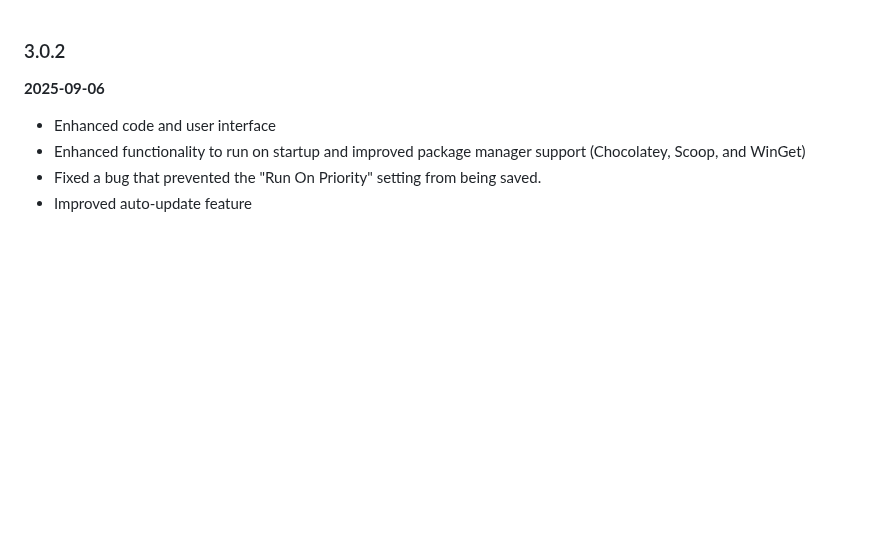
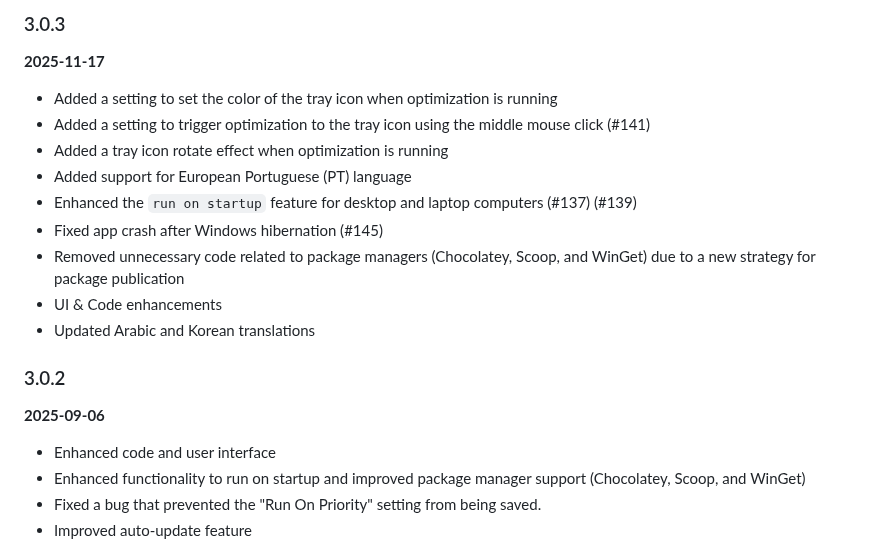
Before and after one commit to IgorMundstein/WinMemoryCleaner, a Markdown page: CHANGELOG.md, the part around one of its changes. GitHub-like rendering; blank space fills up the shorter version.

Commit message:
chore(changelog): update CHANGELOG.md

```diff
--- a/CHANGELOG.md
+++ b/CHANGELOG.md
@@ -1,3 +1,17 @@
+### 3.0.3
+
+**2025-11-17**
+
+- Added a setting to set the color of the tray icon when optimization is running
+- Added a setting to trigger optimization to the tray icon using the middle mouse click (#141)
+- Added a tray icon rotate effect when optimization is running
+- Added support for European Portuguese (PT) language
+- Enhanced the `run on startup` feature for desktop and laptop computers (#137) (#139)
+- Fixed app crash after Windows hibernation (#145)
+- Removed unnecessary code related to package managers (Chocolatey, Scoop, and WinGet) due to a new strategy for package publication
+- UI & Code enhancements
+- Updated Arabic and Korean translations
+
 ### 3.0.2
 
 **2025-09-06**
```
Also changed, not shown: other parts of CHANGELOG.md (+1 -1 lines).
